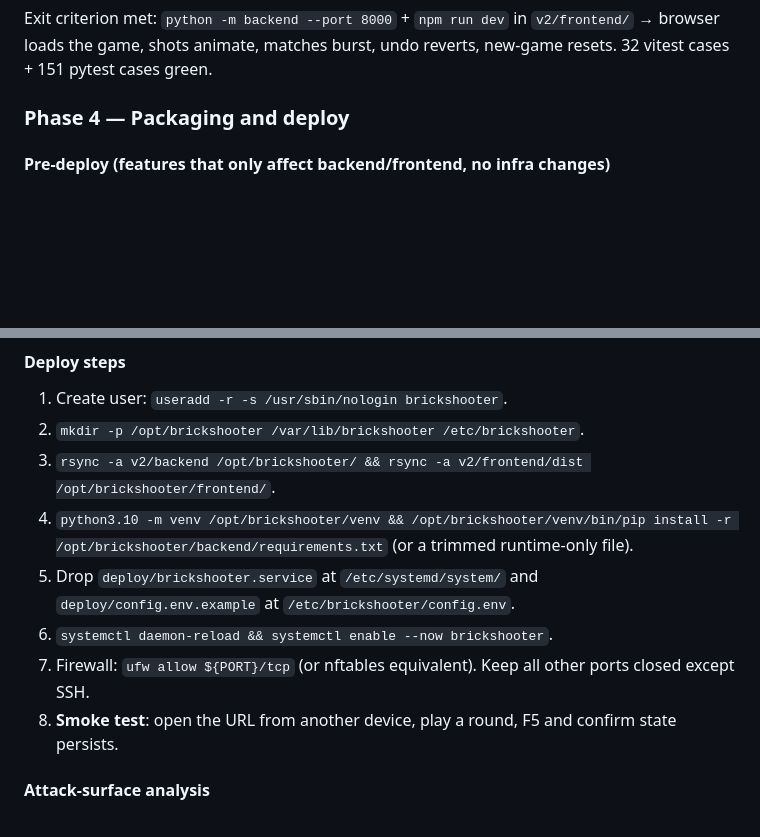
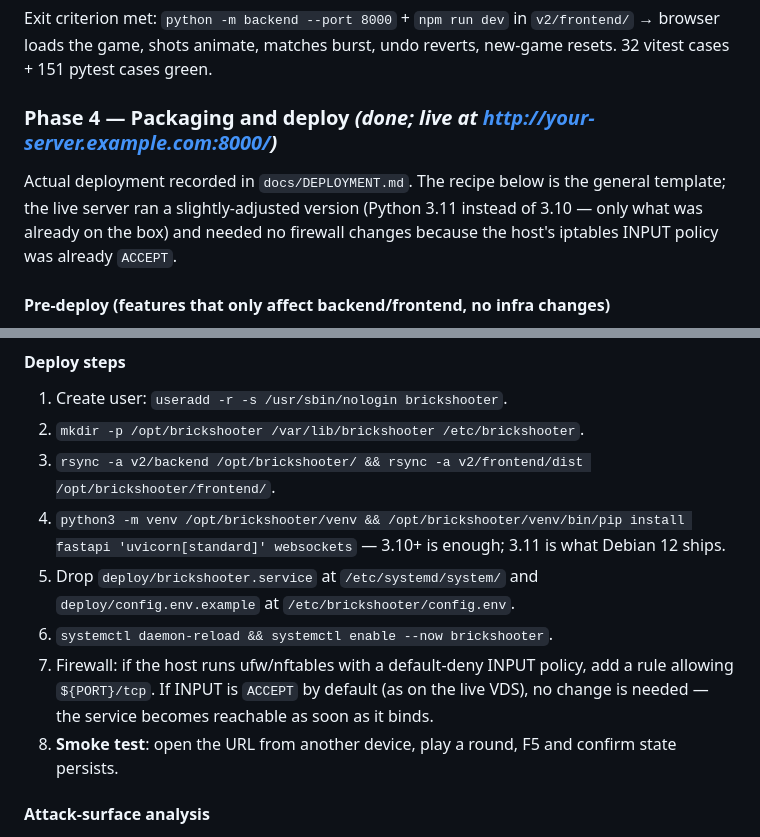
Before and after one commit to GeorgeMakarov/BrickShooter, a Markdown page: docs/MIGRATION_PLAN.md, 2 parts joined by grey strips. Drawn GitHub-style; blank space fills up the shorter version.

```diff
--- a/docs/MIGRATION_PLAN.md
+++ b/docs/MIGRATION_PLAN.md
@@ -217,7 +217,12 @@ Exit criterion met: `python -m backend --port 8765` serves a WS at `ws://127.0.0
 
 Exit criterion met: `python -m backend --port 8000` + `npm run dev` in `v2/frontend/` → browser loads the game, shots animate, matches burst, undo reverts, new-game resets. 32 vitest cases + 151 pytest cases green.
 
-### Phase 4 — Packaging and deploy
+### Phase 4 — Packaging and deploy *(done; live at http://your-server.example.com:8000/)*
+
+Actual deployment recorded in `docs/DEPLOYMENT.md`. The recipe below is the
+general template; the live server ran a slightly-adjusted version (Python 3.11
+instead of 3.10 — only what was already on the box) and needed no firewall
+changes because the host's iptables INPUT policy was already `ACCEPT`.
 
 #### Pre-deploy (features that only affect backend/frontend, no infra changes)
 
@@ -276,10 +281,10 @@ RestrictAddressFamilies=AF_UNIX AF_INET AF_INET6
 1. Create user: `useradd -r -s /usr/sbin/nologin brickshooter`.
 2. `mkdir -p /opt/brickshooter /var/lib/brickshooter /etc/brickshooter`.
 3. `rsync -a v2/backend /opt/brickshooter/ && rsync -a v2/frontend/dist /opt/brickshooter/frontend/`.
-4. `python3.10 -m venv /opt/brickshooter/venv && /opt/brickshooter/venv/bin/pip install -r /opt/brickshooter/backend/requirements.txt` (or a trimmed runtime-only file).
+4. `python3 -m venv /opt/brickshooter/venv && /opt/brickshooter/venv/bin/pip install fastapi 'uvicorn[standard]' websockets` — 3.10+ is enough; 3.11 is what Debian 12 ships.
 5. Drop `deploy/brickshooter.service` at `/etc/systemd/system/` and `deploy/config.env.example` at `/etc/brickshooter/config.env`.
 6. `systemctl daemon-reload && systemctl enable --now brickshooter`.
-7. Firewall: `ufw allow ${PORT}/tcp` (or nftables equivalent). Keep all other ports closed except SSH.
+7. Firewall: if the host runs ufw/nftables with a default-deny INPUT policy, add a rule allowing `${PORT}/tcp`. If INPUT is `ACCEPT` by default (as on the live VDS), no change is needed — the service becomes reachable as soon as it binds.
 8. **Smoke test**: open the URL from another device, play a round, F5 and confirm state persists.
 
 #### Attack-surface analysis
```
Also changed, not shown: docs/DEPLOYMENT.md (added, +140 -0 lines).
